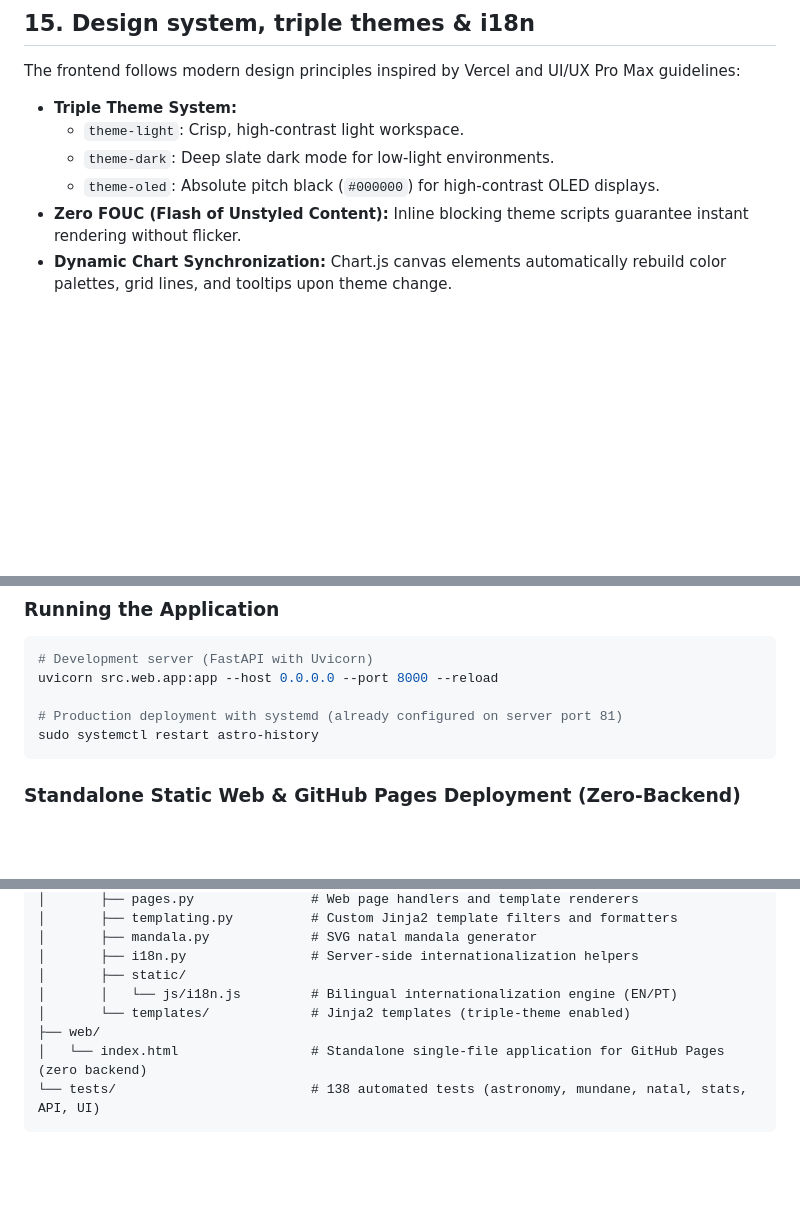
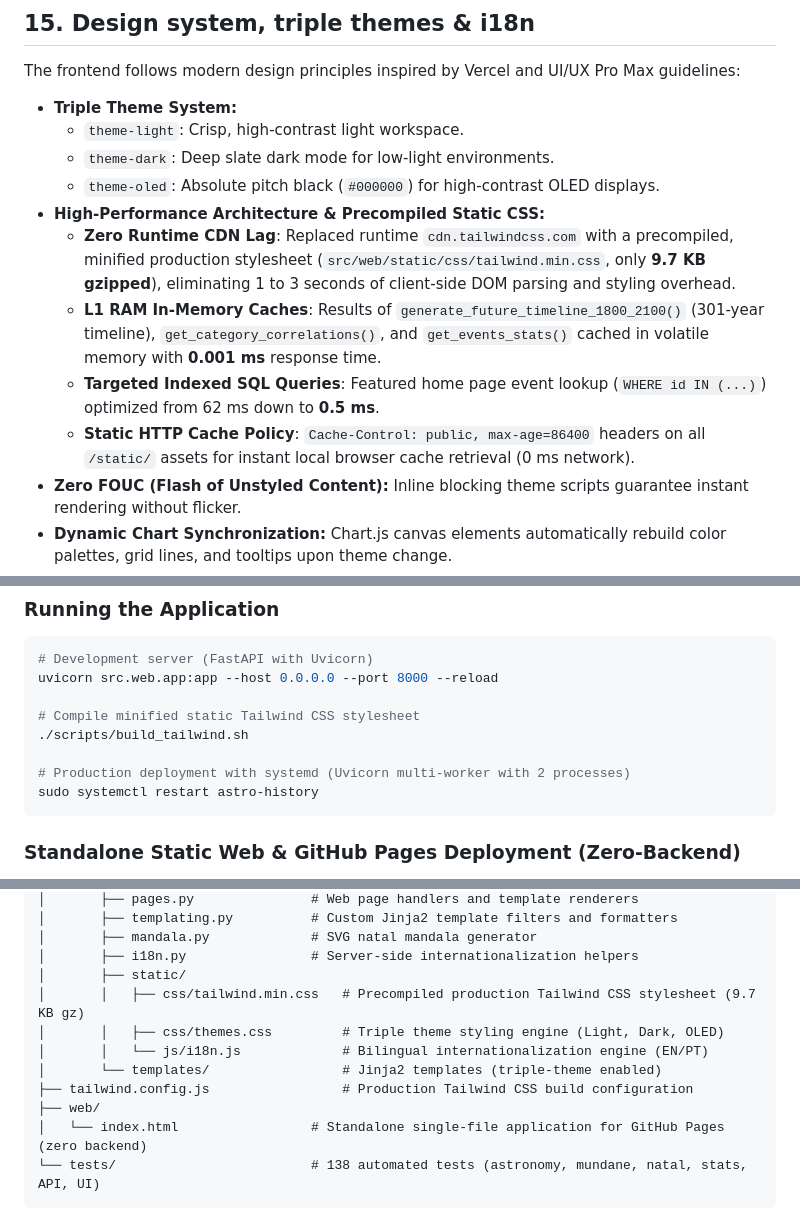
Before and after one commit to marceloasl99/astro-history, a Markdown page: README.md, 3 parts joined by grey strips. Rendered like a GitHub page; blank space fills up the shorter version.

````diff
--- a/README.md
+++ b/README.md
@@ -363,6 +363,11 @@ The frontend follows modern design principles inspired by Vercel and UI/UX Pro M
   - `theme-light`: Crisp, high-contrast light workspace.
   - `theme-dark`: Deep slate dark mode for low-light environments.
   - `theme-oled`: Absolute pitch black (`#000000`) for high-contrast OLED displays.
+- **High-Performance Architecture & Precompiled Static CSS:**
+  - **Zero Runtime CDN Lag**: Replaced runtime `cdn.tailwindcss.com` with a precompiled, minified production stylesheet (`src/web/static/css/tailwind.min.css`, only **9.7 KB gzipped**), eliminating 1 to 3 seconds of client-side DOM parsing and styling overhead.
+  - **L1 RAM In-Memory Caches**: Results of `generate_future_timeline_1800_2100()` (301-year timeline), `get_category_correlations()`, and `get_events_stats()` cached in volatile memory with **0.001 ms** response time.
+  - **Targeted Indexed SQL Queries**: Featured home page event lookup (`WHERE id IN (...)`) optimized from 62 ms down to **0.5 ms**.
+  - **Static HTTP Cache Policy**: `Cache-Control: public, max-age=86400` headers on all `/static/` assets for instant local browser cache retrieval (0 ms network).
 - **Zero FOUC (Flash of Unstyled Content):** Inline blocking theme scripts guarantee instant rendering without flicker.
 - **Dynamic Chart Synchronization:** Chart.js canvas elements automatically rebuild color palettes, grid lines, and tooltips upon theme change.
 - **Bilingual Engine (`i18n.js`):** Client-side translation system covering all user interface elements, table headers, filter badges, and charts in English (`en`) and Portuguese (`pt`), with persistence in `localStorage`.
@@ -401,7 +406,10 @@ pytest tests/
 # Development server (FastAPI with Uvicorn)
 uvicorn src.web.app:app --host 0.0.0.0 --port 8000 --reload
 
-# Production deployment with systemd (already configured on server port 81)
+# Compile minified static Tailwind CSS stylesheet
+./scripts/build_tailwind.sh
+
+# Production deployment with systemd (Uvicorn multi-worker with 2 processes)
 sudo systemctl restart astro-history
 ```
 
@@ -568,8 +577,11 @@ astro-history/
 │       ├── mandala.py             # SVG natal mandala generator
 │       ├── i18n.py                # Server-side internationalization helpers
 │       ├── static/
-│       │   └── js/i18n.js         # Bilingual internationalization engine (EN/PT)
-│       └── templates/             # Jinja2 templates (triple-theme enabled)
+│       │   ├── css/tailwind.min.css   # Precompiled production Tailwind CSS stylesheet (9.7 KB gz)
+│       │   ├── css/themes.css         # Triple theme styling engine (Light, Dark, OLED)
+│       │   └── js/i18n.js             # Bilingual internationalization engine (EN/PT)
+│       └── templates/                 # Jinja2 templates (triple-theme enabled)
+├── tailwind.config.js                 # Production Tailwind CSS build configuration
 ├── web/
 │   └── index.html                 # Standalone single-file application for GitHub Pages (zero backend)
 └── tests/                         # 138 automated tests (astronomy, mundane, natal, stats, API, UI)
````
Also changed, not shown: other parts of README.md (+1 -0 lines), README_PT.md (+15 -3 lines), docs/mecanismo_site.md (+11 -5 lines).
